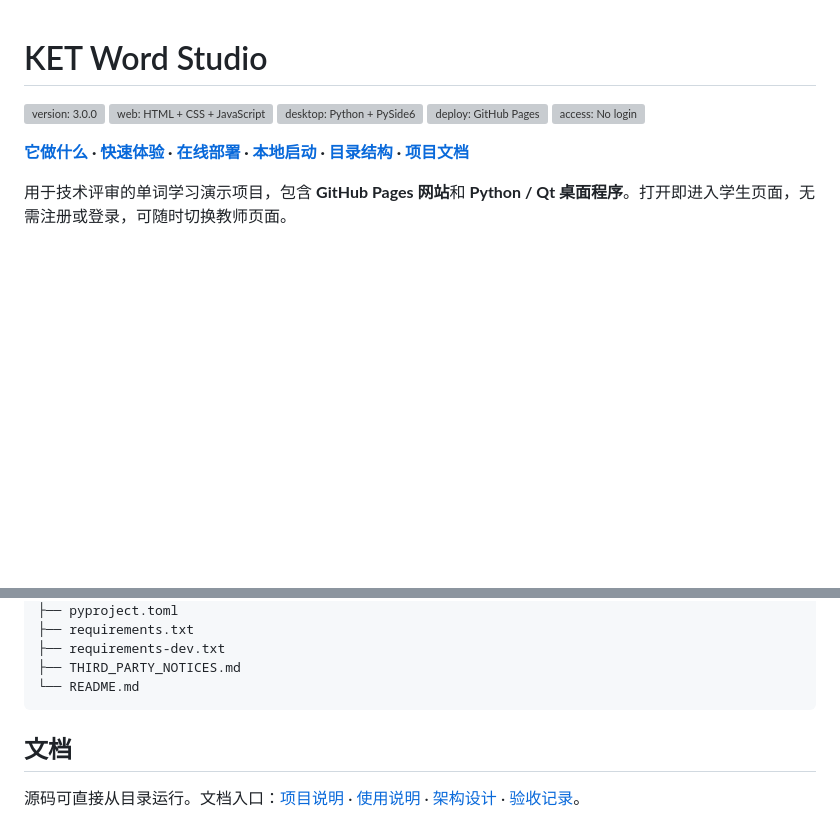
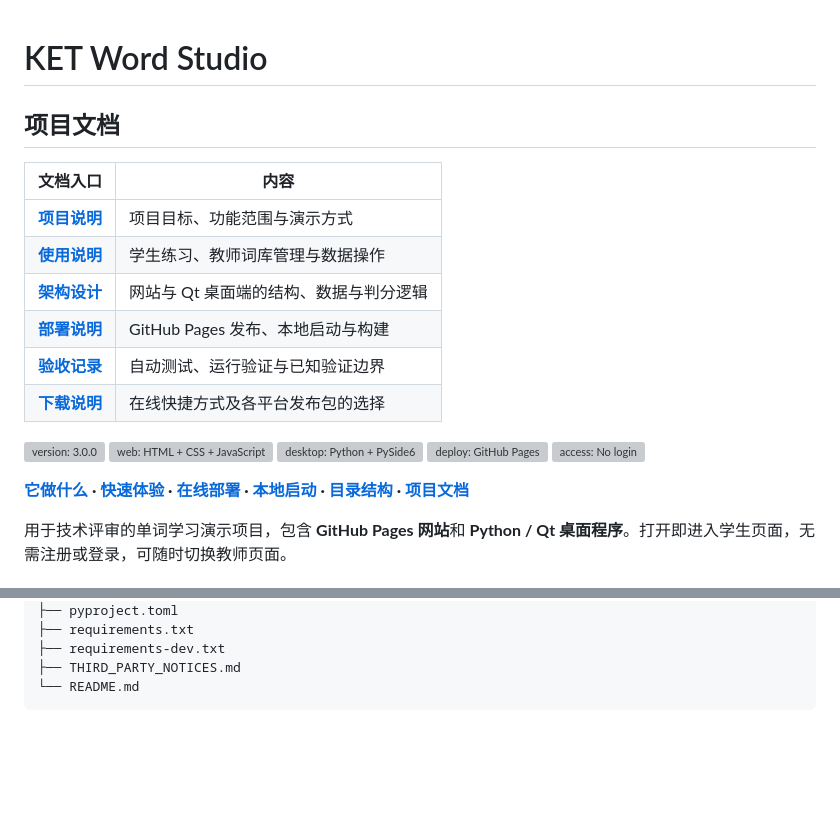
Before and after one commit to kriswang55/ket-word-studio, a Markdown page: README.md, 2 parts joined by grey strips. Rendered like a GitHub page; blank space fills up the shorter version; grey boxes are pictures that could not be loaded.

Commit message:
Highlight documentation links at the top of README

````diff
--- a/README.md
+++ b/README.md
@@ -1,4 +1,15 @@
 # KET Word Studio
+
+## 项目文档
+
+| 文档入口 | 内容 |
+| --- | --- |
+| **[项目说明](doc/project-overview.md)** | 项目目标、功能范围与演示方式 |
+| **[使用说明](doc/user-guide.md)** | 学生练习、教师词库管理与数据操作 |
+| **[架构设计](doc/architecture.md)** | 网站与 Qt 桌面端的结构、数据与判分逻辑 |
+| **[部署说明](doc/deployment.md)** | GitHub Pages 发布、本地启动与构建 |
+| **[验收记录](doc/verification.md)** | 自动测试、运行验证与已知验证边界 |
+| **[下载说明](releases/README.md)** | 在线快捷方式及各平台发布包的选择 |
 
 [![version: 3.0.0](doc/badges/version.svg)](#体验方式)
 [![web: HTML + CSS + JavaScript](doc/badges/web.svg)](#本地运行)
@@ -121,7 +132,3 @@ KETWordStudio/
 ├── THIRD_PARTY_NOTICES.md
 └── README.md
 ```
-
-## 文档
-
-源码可直接从目录运行。文档入口：[项目说明](doc/project-overview.md) · [使用说明](doc/user-guide.md) · [架构设计](doc/architecture.md) · [验收记录](doc/verification.md)。
````
Also changed, not shown: other parts of README.md (+1 -1 lines).
